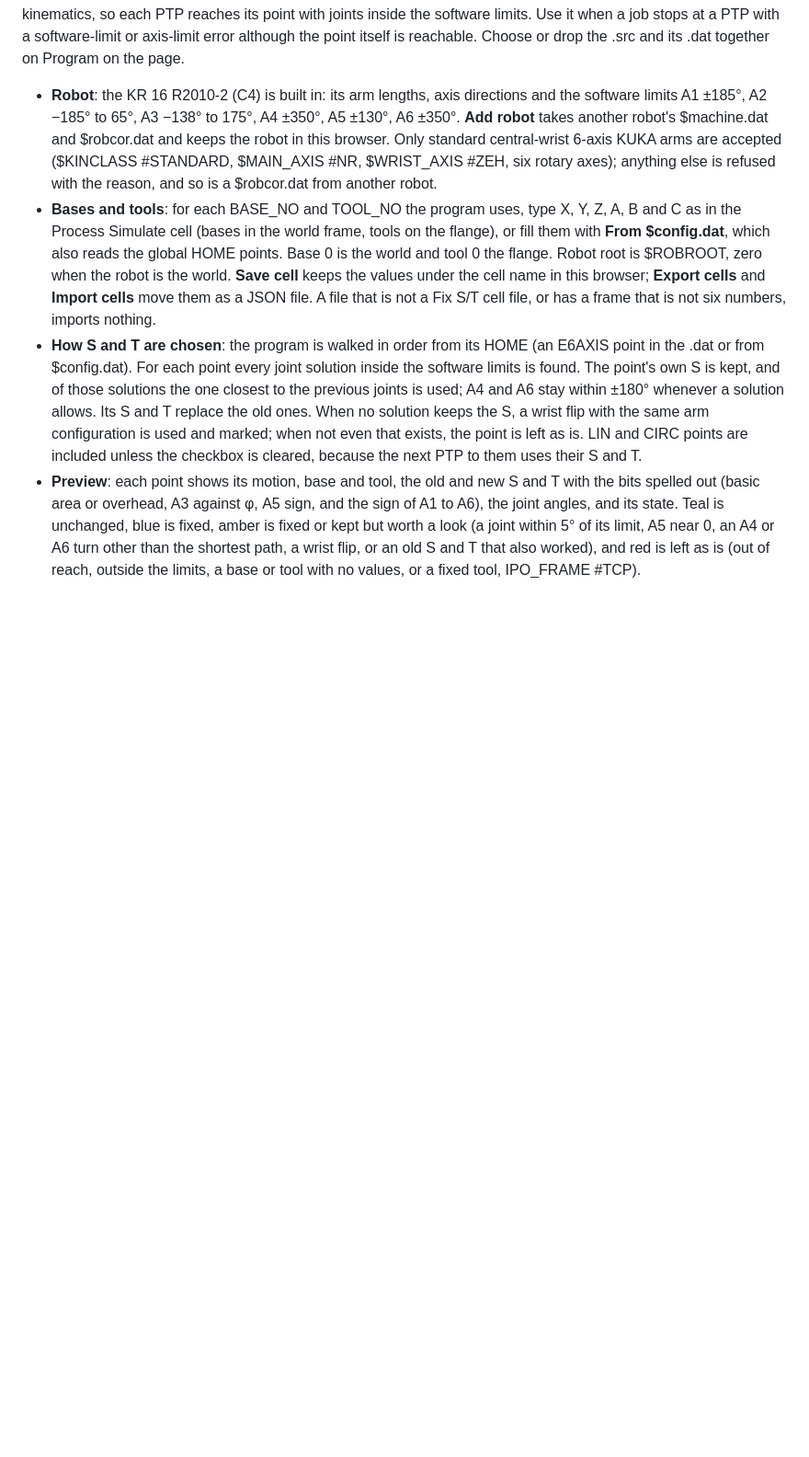
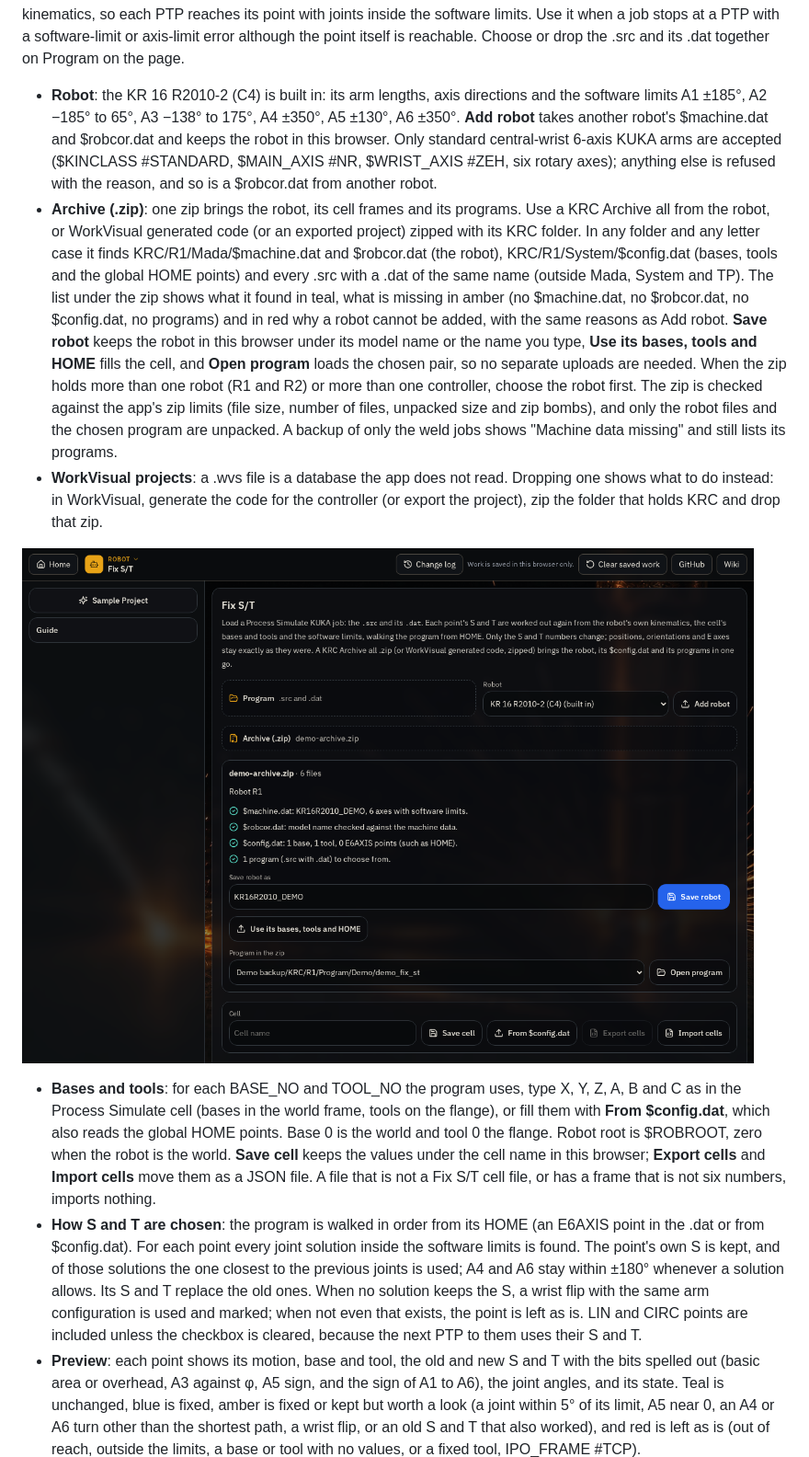
Before and after one commit to Sodecia-GTAC/wiki, a Markdown page: GTAC VC Tools/GTAC VC Tools.md, the part around the change. Shown at 92% size. Drawn GitHub-style; pictures changed too: GTAC VC Tools/images/fix-st-archive.png (added); blank space fills up the shorter version.

Commit message:
GTAC VC Tools: Fix S/T reads a KRC archive zip

```diff
--- a/GTAC VC Tools/GTAC VC Tools.md
+++ b/GTAC VC Tools/GTAC VC Tools.md
@@ -140,6 +140,11 @@ Add a PTP approach before and a PTP retract after each weld seam of a Process Si
 Work out the S (Status) and T (Turn) of every point of a Process Simulate KUKA job again from the robot's own kinematics, so each PTP reaches its point with joints inside the software limits. Use it when a job stops at a PTP with a software-limit or axis-limit error although the point itself is reachable. Choose or drop the .src and its .dat together on Program on the page.
 
 - **Robot**: the KR 16 R2010-2 (C4) is built in: its arm lengths, axis directions and the software limits A1 ±185°, A2 −185° to 65°, A3 −138° to 175°, A4 ±350°, A5 ±130°, A6 ±350°. **Add robot** takes another robot's $machine.dat and $robcor.dat and keeps the robot in this browser. Only standard central-wrist 6-axis KUKA arms are accepted ($KINCLASS #STANDARD, $MAIN_AXIS #NR, $WRIST_AXIS #ZEH, six rotary axes); anything else is refused with the reason, and so is a $robcor.dat from another robot.
+- **Archive (.zip)**: one zip brings the robot, its cell frames and its programs. Use a KRC Archive all from the robot, or WorkVisual generated code (or an exported project) zipped with its KRC folder. In any folder and any letter case it finds KRC/R1/Mada/$machine.dat and $robcor.dat (the robot), KRC/R1/System/$config.dat (bases, tools and the global HOME points) and every .src with a .dat of the same name (outside Mada, System and TP). The list under the zip shows what it found in teal, what is missing in amber (no $machine.dat, no $robcor.dat, no $config.dat, no programs) and in red why a robot cannot be added, with the same reasons as Add robot. **Save robot** keeps the robot in this browser under its model name or the name you type, **Use its bases, tools and HOME** fills the cell, and **Open program** loads the chosen pair, so no separate uploads are needed. When the zip holds more than one robot (R1 and R2) or more than one controller, choose the robot first. The zip is checked against the app's zip limits (file size, number of files, unpacked size and zip bombs), and only the robot files and the chosen program are unpacked. A backup of only the weld jobs shows "Machine data missing" and still lists its programs.
+- **WorkVisual projects**: a .wvs file is a database the app does not read. Dropping one shows what to do instead: in WorkVisual, generate the code for the controller (or export the project), zip the folder that holds KRC and drop that zip.
+
+![Fix S/T reading a made-up archive zip](./images/fix-st-archive.png)
+
 - **Bases and tools**: for each BASE_NO and TOOL_NO the program uses, type X, Y, Z, A, B and C as in the Process Simulate cell (bases in the world frame, tools on the flange), or fill them with **From $config.dat**, which also reads the global HOME points. Base 0 is the world and tool 0 the flange. Robot root is $ROBROOT, zero when the robot is the world. **Save cell** keeps the values under the cell name in this browser; **Export cells** and **Import cells** move them as a JSON file. A file that is not a Fix S/T cell file, or has a frame that is not six numbers, imports nothing.
 - **How S and T are chosen**: the program is walked in order from its HOME (an E6AXIS point in the .dat or from $config.dat). For each point every joint solution inside the software limits is found. The point's own S is kept, and of those solutions the one closest to the previous joints is used; A4 and A6 stay within ±180° whenever a solution allows. Its S and T replace the old ones. When no solution keeps the S, a wrist flip with the same arm configuration is used and marked; when not even that exists, the point is left as is. LIN and CIRC points are included unless the checkbox is cleared, because the next PTP to them uses their S and T.
 - **Preview**: each point shows its motion, base and tool, the old and new S and T with the bits spelled out (basic area or overhead, A3 against φ, A5 sign, and the sign of A1 to A6), the joint angles, and its state. Teal is unchanged, blue is fixed, amber is fixed or kept but worth a look (a joint within 5° of its limit, A5 near 0, an A4 or A6 turn other than the shortest path, a wrist flip, or an old S and T that also worked), and red is left as is (out of reach, outside the limits, a base or tool with no values, or a fixed tool, IPO_FRAME #TCP).
```
